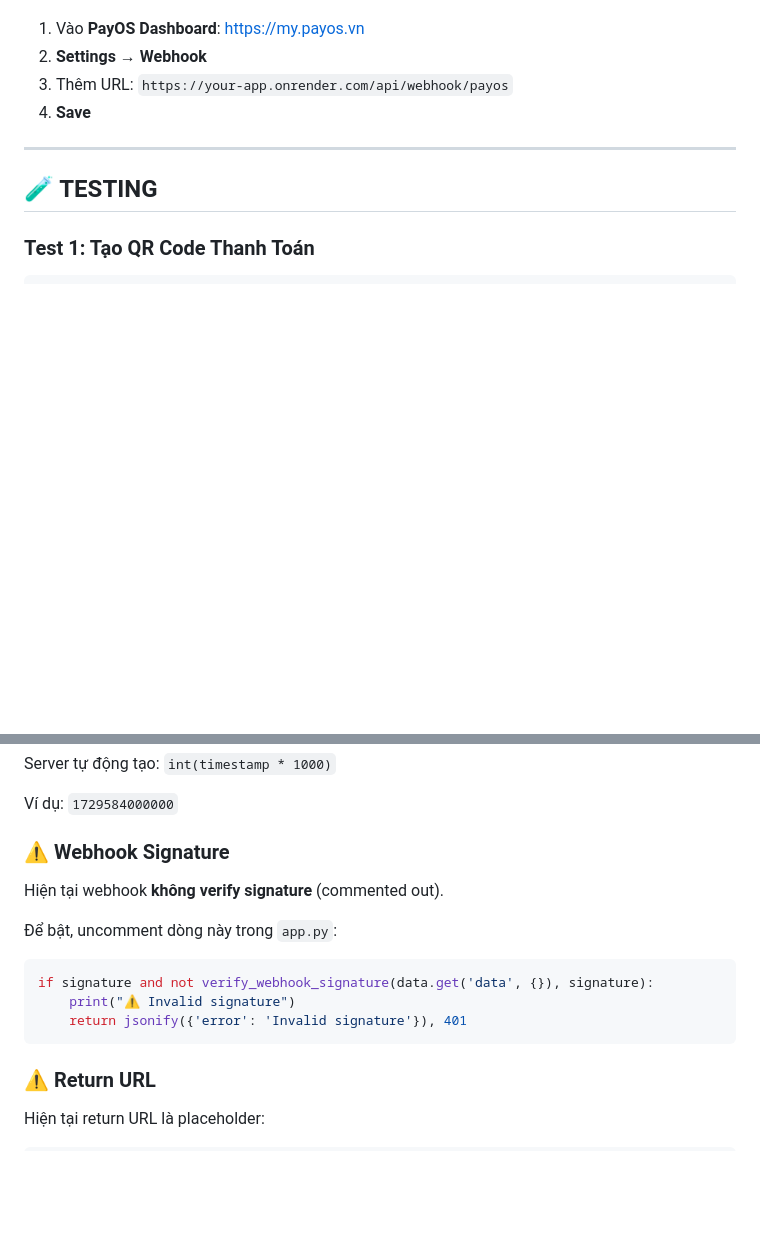
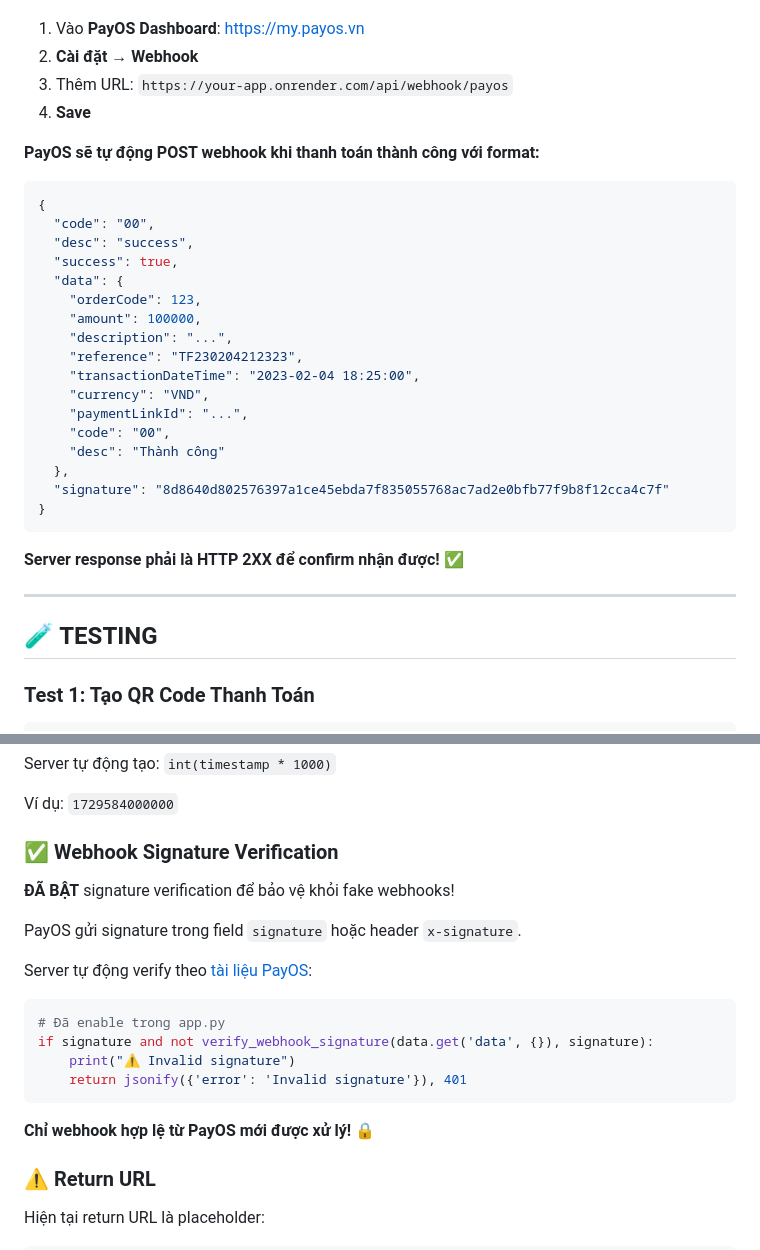
Before and after one commit to weekend14715/OCR, a Markdown page: PAYOS_SETUP.md, 2 parts joined by grey strips. Rendered like a GitHub page; blank space fills up the shorter version.

Commit message:
docs: Update PAYOS_SETUP with official webhook format and signature verification

````diff
--- a/PAYOS_SETUP.md
+++ b/PAYOS_SETUP.md
@@ -49,8 +49,32 @@ https://[your-render-domain]/api/webhook/payos
 
 1. Vào **PayOS Dashboard**: https://my.payos.vn
-2. **Settings** → **Webhook**
+2. **Cài đặt** → **Webhook**
 3. Thêm URL: `https://your-app.onrender.com/api/webhook/payos`
 4. **Save**
+
+**PayOS sẽ tự động POST webhook khi thanh toán thành công với format:**
+
+```json
+{
+  "code": "00",
+  "desc": "success",
+  "success": true,
+  "data": {
+    "orderCode": 123,
+    "amount": 100000,
+    "description": "...",
+    "reference": "TF230204212323",
+    "transactionDateTime": "2023-02-04 18:25:00",
+    "currency": "VND",
+    "paymentLinkId": "...",
+    "code": "00",
+    "desc": "Thành công"
+  },
+  "signature": "8d8640d802576397a1ce45ebda7f835055768ac7ad2e0bfb77f9b8f12cca4c7f"
+}
+```
+
+**Server response phải là HTTP 2XX để confirm nhận được!** ✅
 
 ---
 
@@ -166,17 +190,22 @@ Server tự động tạo: `int(timestamp * 1000)`
 
 Ví dụ: `1729584000000`
 
-### ⚠️ Webhook Signature
+### ✅ Webhook Signature Verification
 
-Hiện tại webhook **không verify signature** (commented out).
+**ĐÃ BẬT** signature verification để bảo vệ khỏi fake webhooks!
 
-Để bật, uncomment dòng này trong `app.py`:
+PayOS gửi signature trong field `signature` hoặc header `x-signature`.
+
+Server tự động verify theo [tài liệu PayOS](https://payos.vn/docs/tich-hop-webhook/kiem-tra-du-lieu-voi-signature/):
 
 ```python
+# Đã enable trong app.py
 if signature and not verify_webhook_signature(data.get('data', {}), signature):
     print("⚠️ Invalid signature")
     return jsonify({'error': 'Invalid signature'}), 401
 ```
+
+**Chỉ webhook hợp lệ từ PayOS mới được xử lý!** 🔒
 
 ### ⚠️ Return URL
 
````
Also changed, not shown: other parts of PAYOS_SETUP.md (+1 -1 lines).
